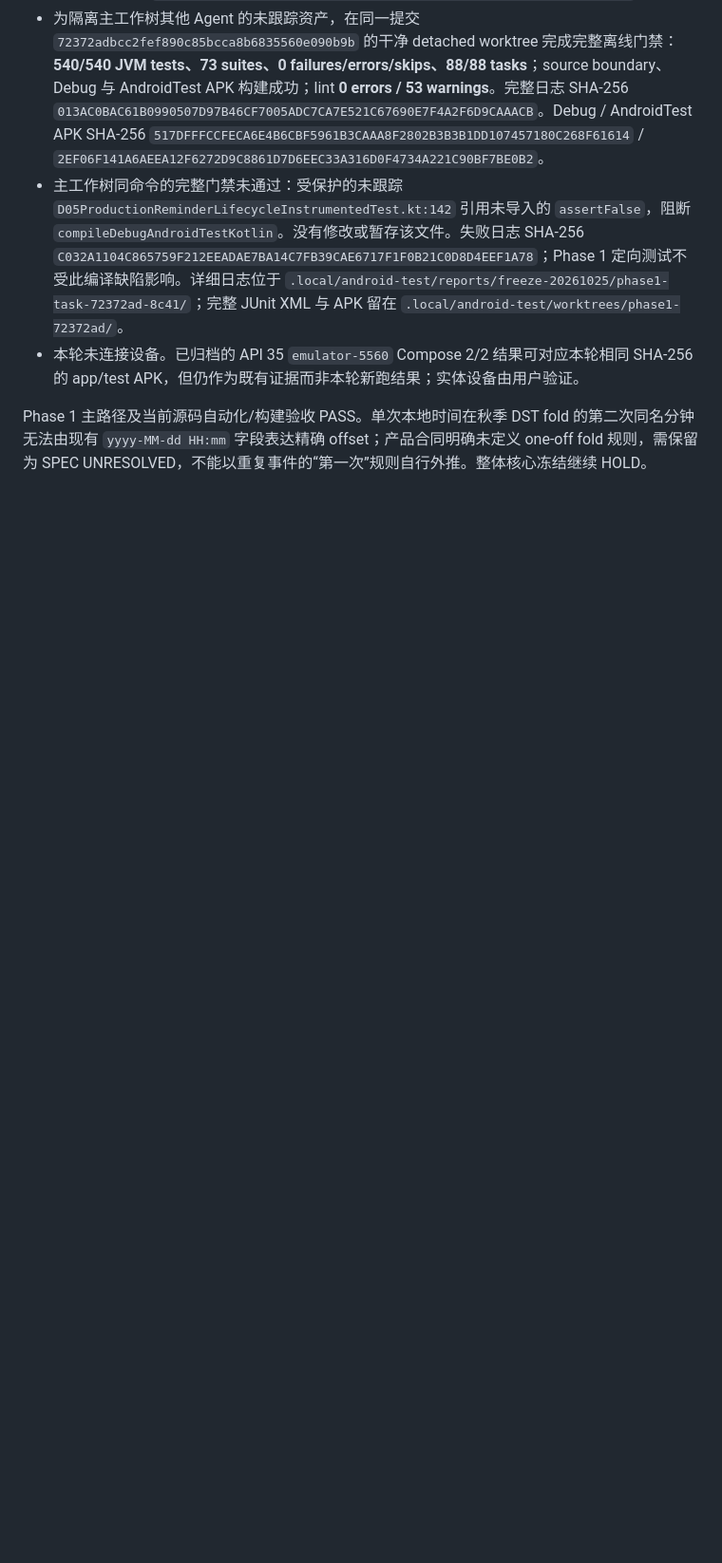
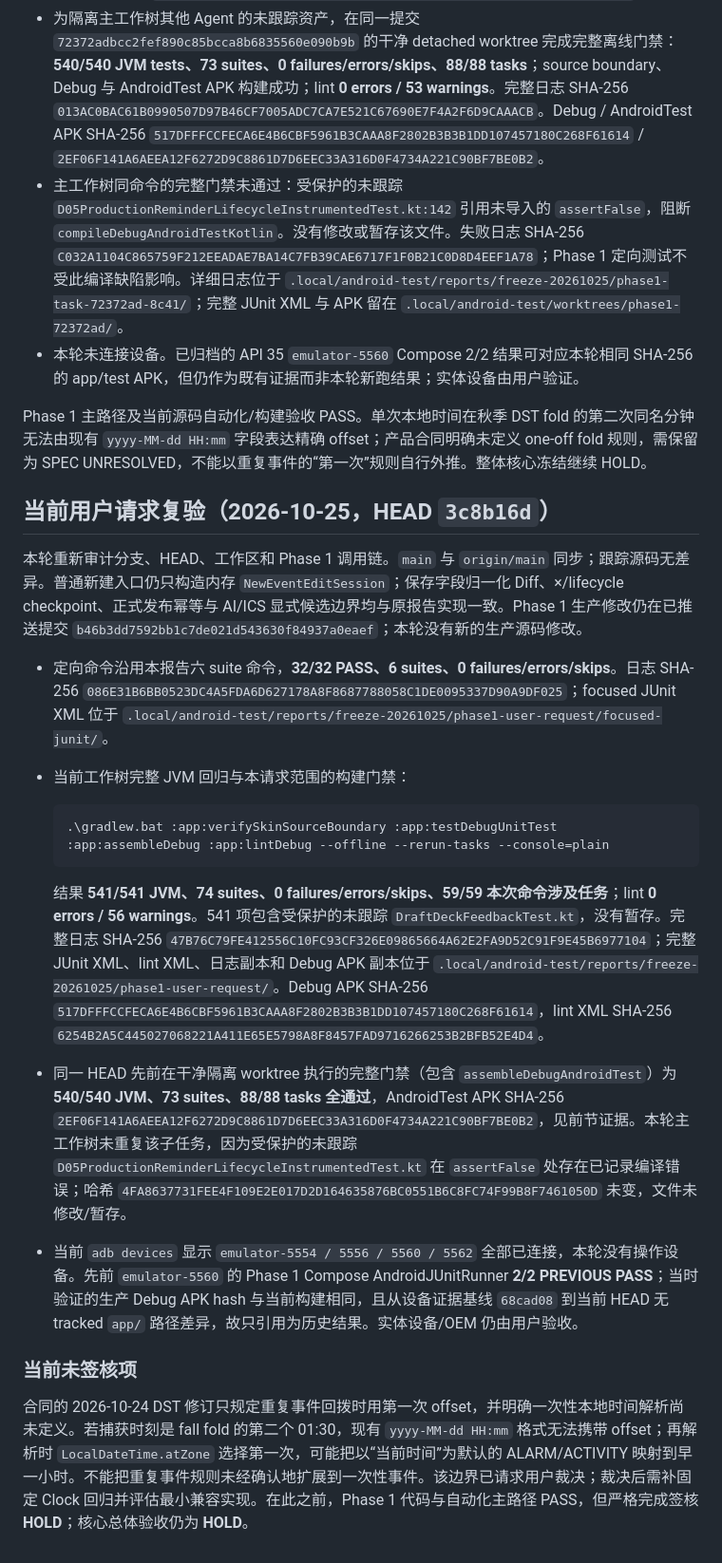
Before and after one commit to ShakeCrane/Powerful-Calendar, a Markdown page: docs/issues/PC-ISSUE-PHASE1-EDITOR-LIFECYCLE.md, the part around the change. Shown at 95% size. GitHub-like rendering; blank space fills up the shorter version.

Commit message:
test(Phase1): 复验编辑器生命周期与默认时间基线

````diff
--- a/docs/issues/PC-ISSUE-PHASE1-EDITOR-LIFECYCLE.md
+++ b/docs/issues/PC-ISSUE-PHASE1-EDITOR-LIFECYCLE.md
@@ -204,3 +204,22 @@ Phase 1 产品修复仍由 `b46b3dd7592bb1c7de021d543630f84937a0eaef` 提供；
 - 本轮未连接设备。已归档的 API 35 `emulator-5560` Compose 2/2 结果可对应本轮相同 SHA-256 的 app/test APK，但仍作为既有证据而非本轮新跑结果；实体设备由用户验证。
 
 Phase 1 主路径及当前源码自动化/构建验收 PASS。单次本地时间在秋季 DST fold 的第二次同名分钟无法由现有 `yyyy-MM-dd HH:mm` 字段表达精确 offset；产品合同明确未定义 one-off fold 规则，需保留为 SPEC UNRESOLVED，不能以重复事件的“第一次”规则自行外推。整体核心冻结继续 HOLD。
+
+## 当前用户请求复验（2026-10-25，HEAD `3c8b16d`）
+
+本轮重新审计分支、HEAD、工作区和 Phase 1 调用链。`main` 与 `origin/main` 同步；跟踪源码无差异。普通新建入口仍只构造内存 `NewEventEditSession`；保存字段归一化 Diff、×/lifecycle checkpoint、正式发布幂等与 AI/ICS 显式候选边界均与原报告实现一致。Phase 1 生产修改仍在已推送提交 `b46b3dd7592bb1c7de021d543630f84937a0eaef`；本轮没有新的生产源码修改。
+
+- 定向命令沿用本报告六 suite 命令，**32/32 PASS、6 suites、0 failures/errors/skips**。日志 SHA-256 `086E31B6BB0523DC4A5FDA6D627178A8F8687788058C1DE0095337D90A9DF025`；focused JUnit XML 位于 `.local/android-test/reports/freeze-20261025/phase1-user-request/focused-junit/`。
+- 当前工作树完整 JVM 回归与本请求范围的构建门禁：
+
+  ```powershell
+  .\gradlew.bat :app:verifySkinSourceBoundary :app:testDebugUnitTest :app:assembleDebug :app:lintDebug --offline --rerun-tasks --console=plain
+  ```
+
+  结果 **541/541 JVM、74 suites、0 failures/errors/skips、59/59 本次命令涉及任务**；lint **0 errors / 56 warnings**。541 项包含受保护的未跟踪 `DraftDeckFeedbackTest.kt`，没有暂存。完整日志 SHA-256 `47B76C79FE412556C10FC93CF326E09865664A62E2FA9D52C91F9E45B6977104`；完整 JUnit XML、lint XML、日志副本和 Debug APK 副本位于 `.local/android-test/reports/freeze-20261025/phase1-user-request/`。Debug APK SHA-256 `517DFFFCCFECA6E4B6CBF5961B3CAAA8F2802B3B3B1DD107457180C268F61614`，lint XML SHA-256 `6254B2A5C445027068221A411E65E5798A8F8457FAD9716266253B2BFB52E4D4`。
+- 同一 HEAD 先前在干净隔离 worktree 执行的完整门禁（包含 `assembleDebugAndroidTest`）为 **540/540 JVM、73 suites、88/88 tasks 全通过**，AndroidTest APK SHA-256 `2EF06F141A6AEEA12F6272D9C8861D7D6EEC33A316D0F4734A221C90BF7BE0B2`，见前节证据。本轮主工作树未重复该子任务，因为受保护的未跟踪 `D05ProductionReminderLifecycleInstrumentedTest.kt` 在 `assertFalse` 处存在已记录编译错误；哈希 `4FA8637731FEE4F109E2E017D2D164635876BC0551B6C8FC74F99B8F7461050D` 未变，文件未修改/暂存。
+- 当前 `adb devices` 显示 `emulator-5554 / 5556 / 5560 / 5562` 全部已连接，本轮没有操作设备。先前 `emulator-5560` 的 Phase 1 Compose AndroidJUnitRunner **2/2 PREVIOUS PASS**；当时验证的生产 Debug APK hash 与当前构建相同，且从设备证据基线 `68cad08` 到当前 HEAD 无 tracked `app/` 路径差异，故只引用为历史结果。实体设备/OEM 仍由用户验收。
+
+### 当前未签核项
+
+合同的 2026-10-24 DST 修订只规定重复事件回拨时用第一次 offset，并明确一次性本地时间解析尚未定义。若捕获时刻是 fall fold 的第二个 01:30，现有 `yyyy-MM-dd HH:mm` 格式无法携带 offset；再解析时 `LocalDateTime.atZone` 选择第一次，可能把以“当前时间”为默认的 ALARM/ACTIVITY 映射到早一小时。不能把重复事件规则未经确认地扩展到一次性事件。该边界已请求用户裁决；裁决后需补固定 Clock 回归并评估最小兼容实现。在此之前，Phase 1 代码与自动化主路径 PASS，但严格完成签核 **HOLD**；核心总体验收仍为 **HOLD**。
````
Also changed, not shown: docs/agent-handoff/PROGRESS.md (+9 -0 lines).
